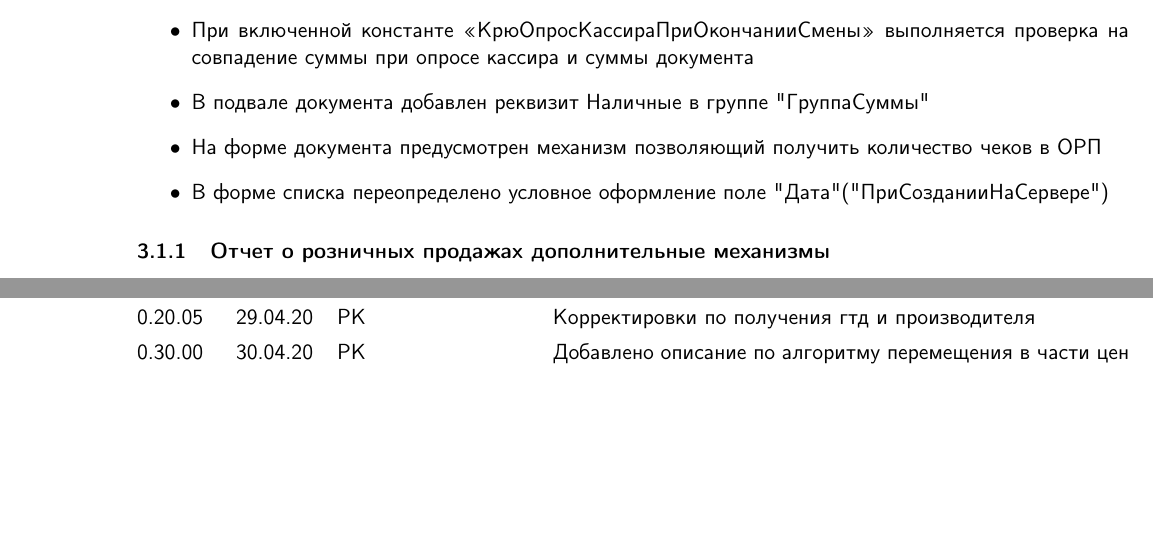
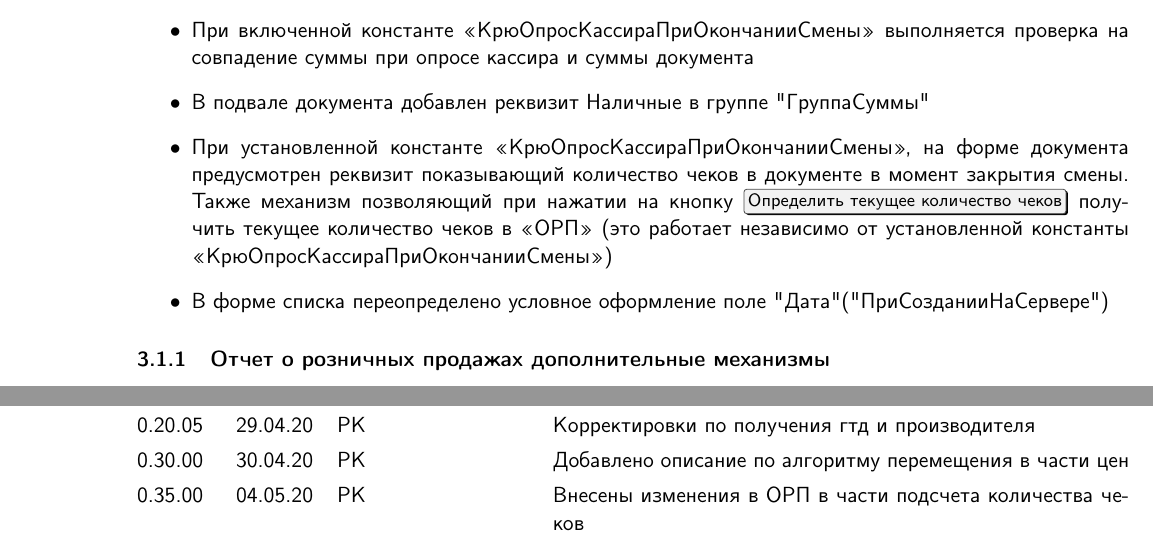
Before and after one commit to krugersu/instruction, a LaTeX document (Описание бизнес процессов/Описание бизнес процессов.tex, which reads Описание бизнес процессов/m2.tex, Описание бизнес процессов/revs.tex): two parts of pages 8 and 38 of 38, joined at a grey line, cut so that both start at the same text, the shorter picture padded with empty space. Compiled offline with pdfLaTeX; a LaTeX package or settings file that is missing is left out.

Commit message:
{0.35.00}{04.05.20}{PK}{Внесены изменения в ОРП в части подсчета количества чеков}

```diff
--- a/Описание бизнес процессов/m2.tex
+++ b/Описание бизнес процессов/m2.tex
@@ -10,7 +10,7 @@
 	\item При проведении документа создаются документы "Сборка товаров".(описание)\Nameref{1004}
 	\item При включенной константе <<КрюОпросКассираПриОкончанииСмены>> выполняется проверка на совпадение суммы при опросе кассира и суммы документа
 	\item В подвале документа добавлен реквизит Наличные в группе "ГруппаСуммы"
-	\item На форме документа предусмотрен механизм позволяющий получить количество чеков в ОРП
+	\item При установленной константе <<КрюОпросКассираПриОкончанииСмены>>,  на форме документа предусмотрен реквизит показывающий количество чеков в документе в момент закрытия смены. Также механизм позволяющий при нажатии на кнопку \keys{Определить текущее количество чеков} получить текущее количество чеков в <<ОРП>> (это работает независимо от установленной константы <<КрюОпросКассираПриОкончанииСмены>>)
 	\item В форме списка переопределено условное оформление поле "Дата" ("ПриСозданииНаСервере")
 
 
--- a/Описание бизнес процессов/revs.tex
+++ b/Описание бизнес процессов/revs.tex
@@ -28,4 +28,5 @@
     \vhEntry{0.20.00}{27.04.20}{PK}{Начато добавление партионного учета}
     \vhEntry{0.20.05}{29.04.20}{PK}{Корректировки по получения гтд и производителя}
     \vhEntry{0.30.00}{30.04.20}{PK}{Добавлено описание по алгоритму перемещения в части цен}
+    \vhEntry{0.35.00}{04.05.20}{PK}{Внесены изменения в ОРП в части подсчета количества чеков}
 \end{versionhistory}
```
Also changed, not shown: Описание бизнес процессов/Описание бизнес процессов.pdf, 5 other files.
